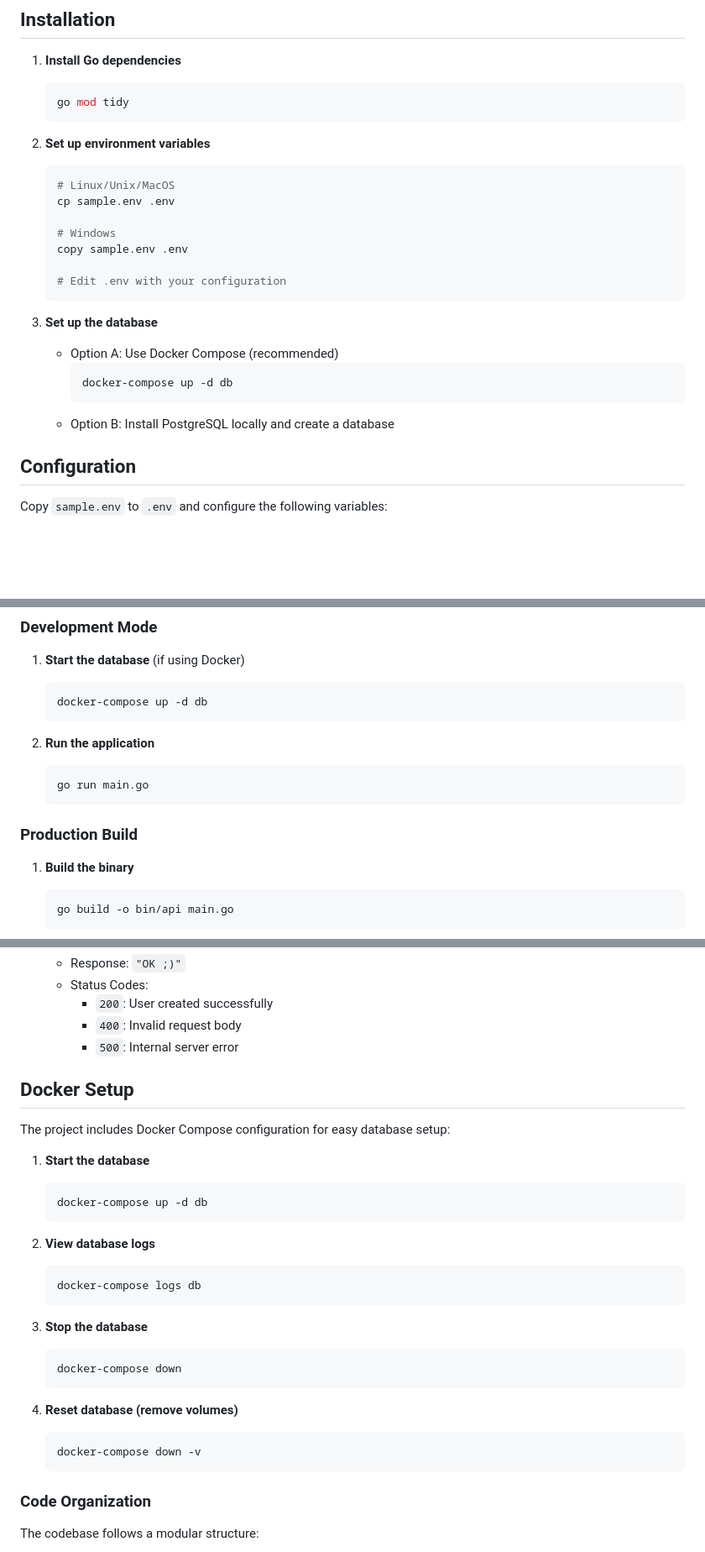
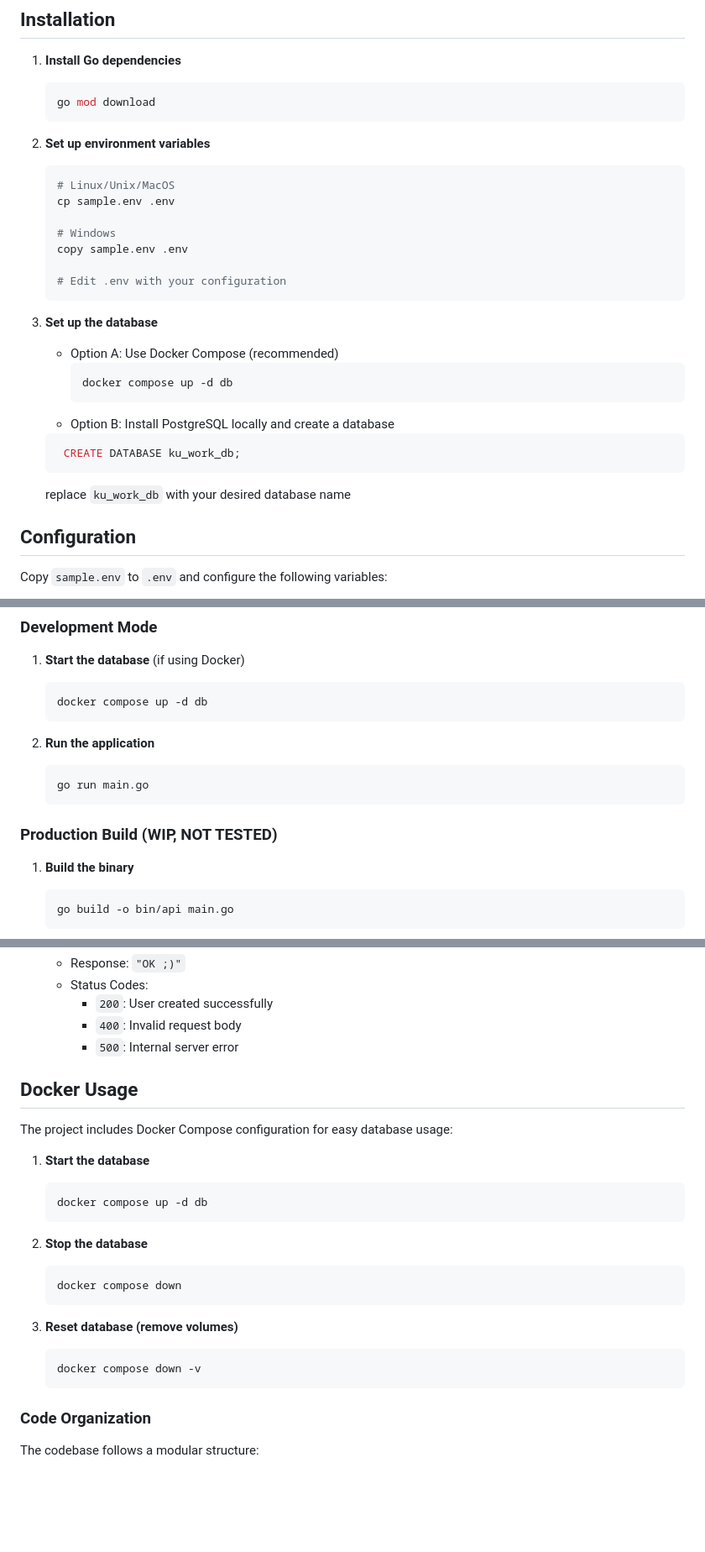
Before and after one commit to Yet-Another-Software-Team/ku-work, a Markdown page: backend/README.md, 3 parts joined by grey strips. Shown at 84% size. Rendered like a GitHub page; blank space fills up the shorter version.

Commit message:
docs: fix backend README

````diff
--- a/backend/README.md
+++ b/backend/README.md
@@ -11,7 +11,7 @@ A RESTful API built with Go, Gin framework, PostgreSQL, and GORM for user manage
 
 1. **Install Go dependencies**
    ```bash
-   go mod tidy
+   go mod download
    ```
 
 2. **Set up environment variables**
@@ -28,9 +28,14 @@ A RESTful API built with Go, Gin framework, PostgreSQL, and GORM for user manage
 3. **Set up the database**
    - Option A: Use Docker Compose (recommended)
      ```bash
-     docker-compose up -d db
+     docker compose up -d db
      ```
    - Option B: Install PostgreSQL locally and create a database
+   ```sql
+    CREATE DATABASE ku_work_db;
+    ```
+    replace `ku_work_db` with your desired database name
+
 
 ## Configuration
 
@@ -59,7 +64,7 @@ Copy `sample.env` to `.env` and configure the following variables:
 
 1. **Start the database** (if using Docker)
    ```bash
-   docker-compose up -d db
+   docker compose up -d db
    ```
 
 2. **Run the application**
@@ -67,7 +72,7 @@ Copy `sample.env` to `.env` and configure the following variables:
    go run main.go
    ```
 
-### Production Build
+### Production Build (WIP, NOT TESTED)
 
 1. **Build the binary**
    ```bash
@@ -108,28 +113,23 @@ Copy `sample.env` to `.env` and configure the following variables:
     - `400`: Invalid request body
     - `500`: Internal server error
 
-## Docker Setup
+## Docker Usage
 
-The project includes Docker Compose configuration for easy database setup:
+The project includes Docker Compose configuration for easy database usage:
 
 1. **Start the database**
    ```bash
-   docker-compose up -d db
+   docker compose up -d db
    ```
 
-2. **View database logs**
+2. **Stop the database**
    ```bash
-   docker-compose logs db
+   docker compose down
    ```
 
-3. **Stop the database**
+3. **Reset database (remove volumes)**
    ```bash
-   docker-compose down
-   ```
-
-4. **Reset database (remove volumes)**
-   ```bash
-   docker-compose down -v
+   docker compose down -v
    ```
 
 ### Code Organization
````
